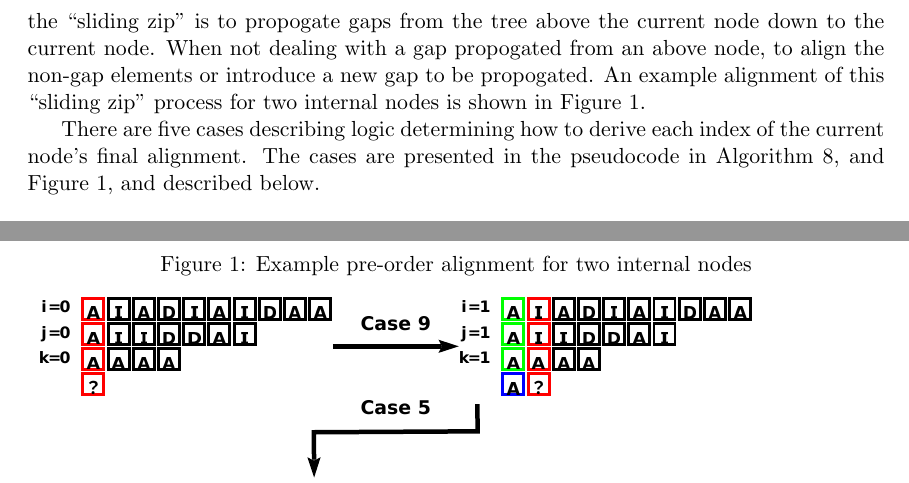
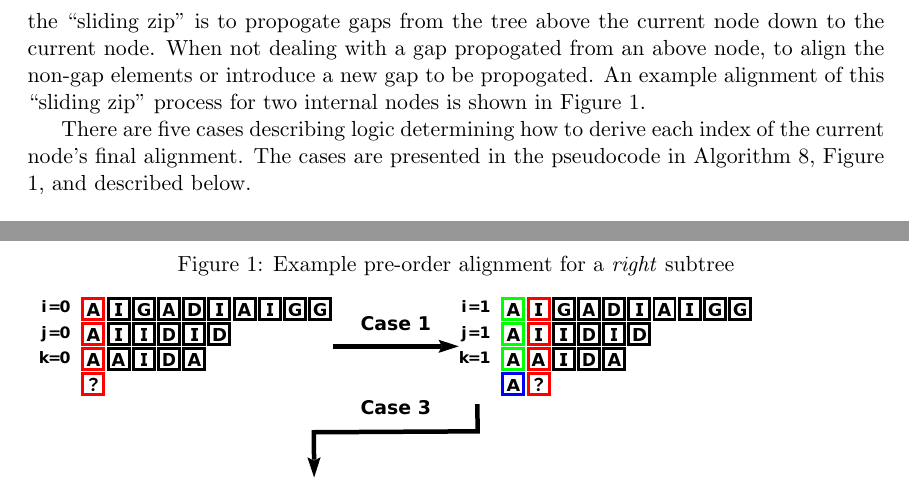
Before and after one commit to recursion-ninja/efficient-implied-alignment, a LaTeX paper (tex/Efficient-Implied-Alignment.tex): two parts of pages 11 and 21 of 22, joined at a grey line, cut so that both start at the same text. Compiled offline with pdfLaTeX; a missing bibliography style is replaced by a similar one.

Commit message:
Updating example pre-order image

```diff
--- a/tex/Efficient-Implied-Alignment.tex
+++ b/tex/Efficient-Implied-Alignment.tex
@@ -362,7 +362,7 @@ The logic applied in the ``sliding zip'' is to propogate gaps from the tree abov
 An example alignment of this ``sliding zip'' process for two
 internal nodes is shown in Figure \ref{Fig:Examplepre-order}.
 
-There are five cases describing logic determining how to derive each index of the current node's final alignment. The cases are presented in the pseudocode in Algorithm \ref{Alg:pre-order}, and Figure \ref{Fig:Examplepre-order}, and described below.
+There are five cases describing logic determining how to derive each index of the current node's final alignment. The cases are presented in the pseudocode in Algorithm \ref{Alg:pre-order}, Figure \ref{Fig:Examplepre-order}, and described below.
 
 \begin{itemize}
 
@@ -527,7 +527,7 @@ Hence, the worst case runtime of the implied alignment algorithm is $\mathcal{O}
 \end{algorithm}
 
 \begin{figure}[h]
-	\caption{Example pre-order alignment for two internal nodes}
+	\caption{Example pre-order alignment for a \textit{right} subtree}
 	\label{Fig:Examplepre-order}
 	\vspace{2ex}
 	\includegraphics{example-preorder.eps}
```
Also changed, not shown: tex/make-eps.txt (added, +1 -0 lines), tex/example-preorder.eps, 1 other file.
